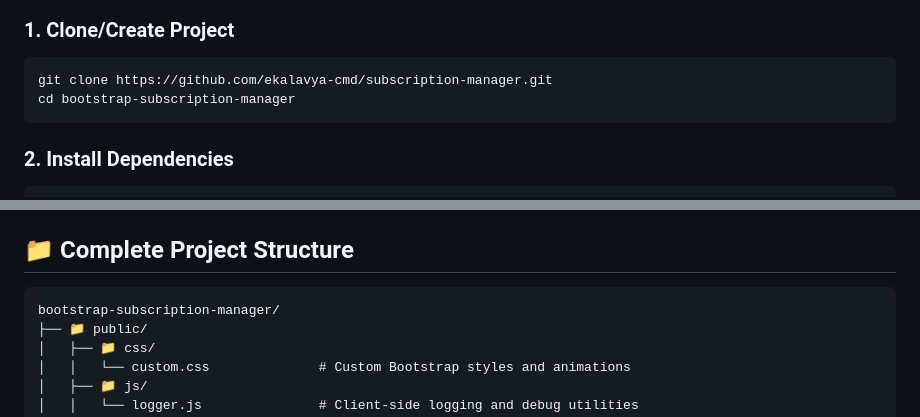
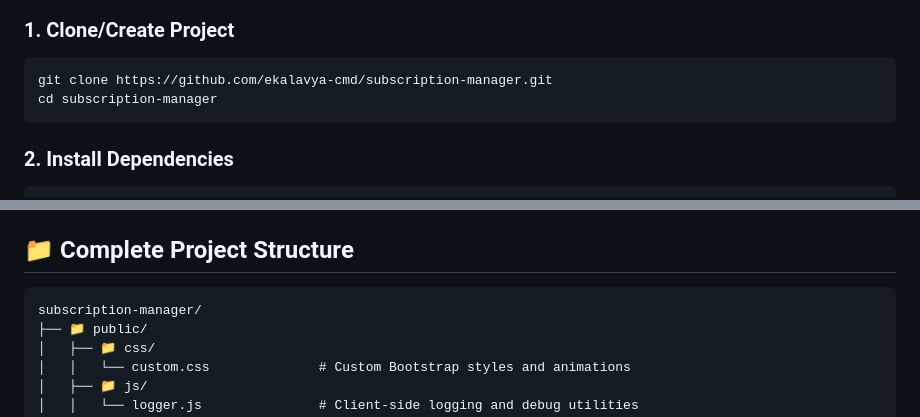
Before and after one commit to ekalavya-cmd/subscription-manager, a Markdown page: README.md, 2 parts joined by grey strips. GitHub-like rendering.

````diff
--- a/README.md
+++ b/README.md
@@ -40,7 +40,7 @@ A modern web application built with AngularJS and Bootstrap to manage subscripti
 
 ```cmd
 git clone https://github.com/ekalavya-cmd/subscription-manager.git
-cd bootstrap-subscription-manager
+cd subscription-manager
 ```
 
 ### 2. Install Dependencies
@@ -139,7 +139,7 @@ Open your browser and navigate to `http://localhost:3000`
 ## 📁 Complete Project Structure
 
 ```
-bootstrap-subscription-manager/
+subscription-manager/
 ├── 📁 public/
 │   ├── 📁 css/
 │   │   └── custom.css              # Custom Bootstrap styles and animations
````
